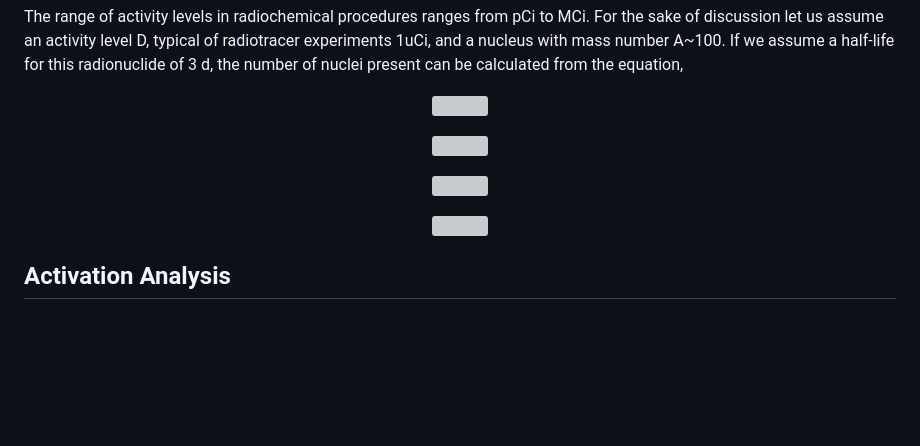
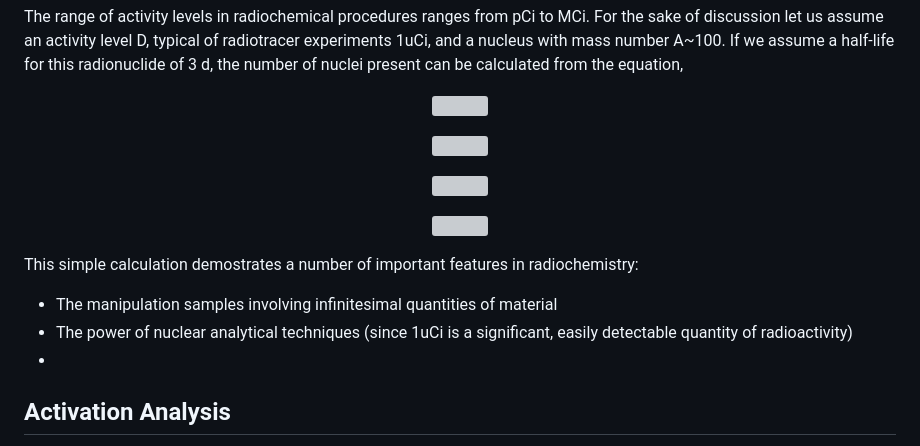
Before and after one commit to vivektara24/Separation-of-terbium-from-proton-irradiated-gadolinium-oxide-targets, a Markdown page: README.md, the part around the change. GitHub-like rendering; blank space fills up the shorter version; grey boxes are pictures that could not be loaded.

```diff
--- a/README.md
+++ b/README.md
@@ -467,7 +467,7 @@ Because of the small amounts of materials involved, the presence of radioachitiv
 The range of activity levels in radiochemical procedures ranges from pCi to MCi. For the sake of discussion let us assume an activity level D, typical of radiotracer experiments 1uCi, and a nucleus with mass number A~100. If we assume a half-life for this radionuclide of 3 d, the number of nuclei present can be calculated from the equation,
 
 <p align="center">
-  <img src="https://latex.codecogs.com/svg.latex?N=\frac{D}{\lambda}=\frac{(1\,\mu\mathrm{Ci})(3.7\times10^{4}\,\mathrm{dps}\,\mu\mathrm{Ci}^{-1})(3\,\mathrm{d})(24\,\mathrm{h}\,\mathrm{d}^{-1})(3600\,\mathrm{s}\,\mathrm{h}^{-1})}{\ln 2}" />
+  <img src="https://latex.codecogs.com/svg.latex?N=\frac{D}{\lambda}=\frac{(1\,\mu\mathrm{Ci})(3.7\times10^{4}\,\mathrm{dps}\,\mu\mathrm{Ci}^{-1})(3\,\mathrm{d})(24\,\mathrm{h}\,\mathrm{d}^{-1})(3600\,\mathrm{s}\,\mathrm{h}^{-1})}{\ln(2)}" />
 </p>
 
 <p align="center">
@@ -483,7 +483,10 @@ The range of activity levels in radiochemical procedures ranges from pCi to MCi.
   <img src="https://latex.codecogs.com/svg.latex?\mathrm{Mass\;of\;sample}=2.3\times10^{-12}\,\mathrm{g}" />
 </p>
 
-
+This simple calculation demostrates a number of important features in radiochemistry:
+- The manipulation samples involving infinitesimal quantities of material
+- The power of nuclear analytical techniques (since 1uCi is a significant, easily detectable quantity of radioactivity)
+-
 
 
 Activation Analysis
```
